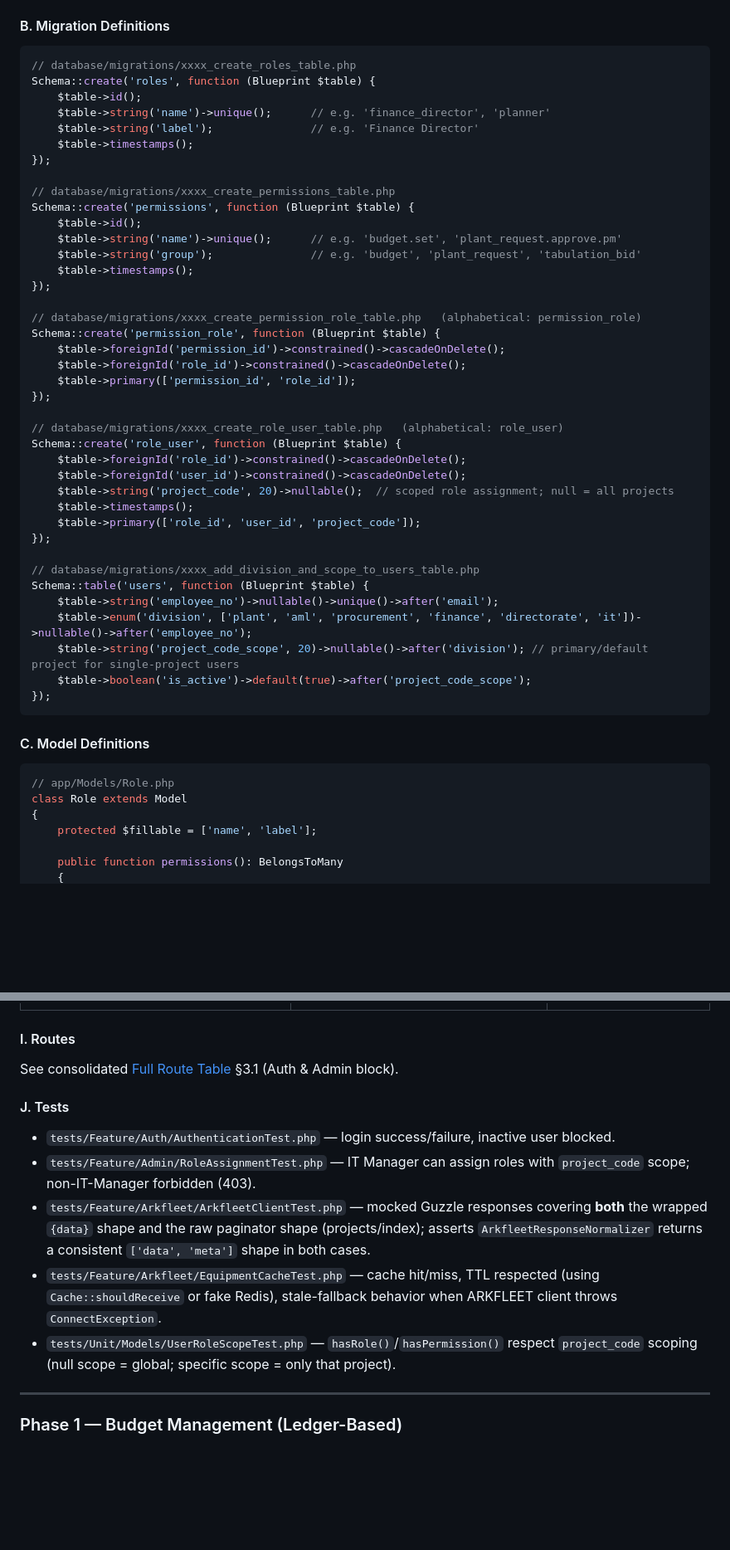
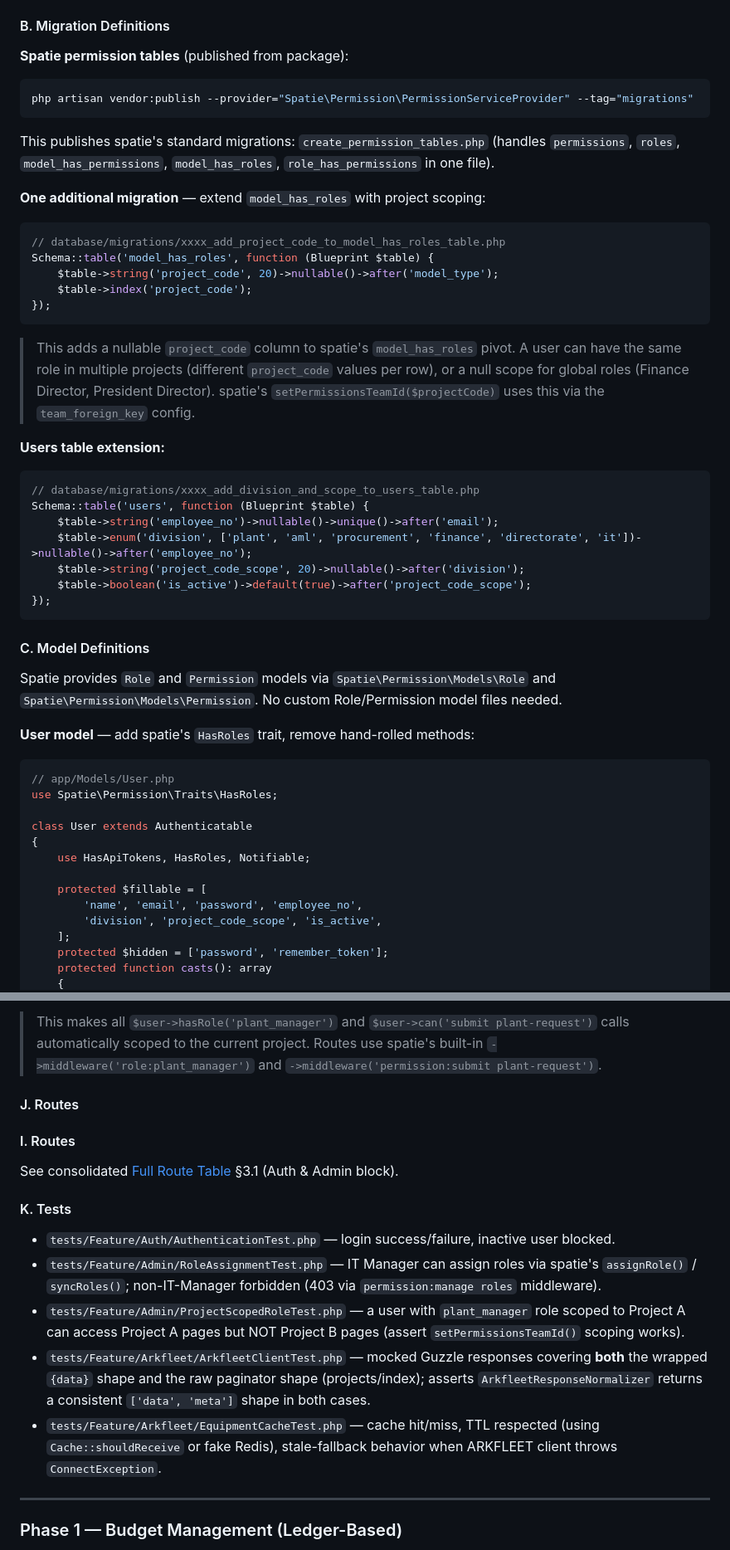
Before and after one commit to rachmanj/plant-budget-tracker, a Markdown page: docs/plan.md, 2 parts joined by grey strips. Shown at 83% size. Drawn GitHub-style; blank space fills up the shorter version.

````diff
--- a/docs/plan.md
+++ b/docs/plan.md
@@ -337,55 +343,56 @@ php artisan tinker
 
 #### B. Migration Definitions
 
-```php
-// database/migrations/xxxx_create_roles_table.php
-Schema::create('roles', function (Blueprint $table) {
-    $table->id();
-    $table->string('name')->unique();      // e.g. 'finance_director', 'planner'
-    $table->string('label');               // e.g. 'Finance Director'
-    $table->timestamps();
+**Spatie permission tables** (published from package):
+
+```bash
+php artisan vendor:publish --provider="Spatie\Permission\PermissionServiceProvider" --tag="migrations"
+```
+
+This publishes spatie's standard migrations: `create_permission_tables.php` (handles `permissions`, `roles`, `model_has_permissions`, `model_has_roles`, `role_has_permissions` in one file).
+
+**One additional migration** — extend `model_has_roles` with project scoping:
+
+```php
+// database/migrations/xxxx_add_project_code_to_model_has_roles_table.php
+Schema::table('model_has_roles', function (Blueprint $table) {
+    $table->string('project_code', 20)->nullable()->after('model_type');
+    $table->index('project_code');
 });
-
-// database/migrations/xxxx_create_permissions_table.php
-Schema::create('permissions', function (Blueprint $table) {
-    $table->id();
-    $table->string('name')->unique();      // e.g. 'budget.set', 'plant_request.approve.pm'
-    $table->string('group');               // e.g. 'budget', 'plant_request', 'tabulation_bid'
-    $table->timestamps();
-});
-
-// database/migrations/xxxx_create_permission_role_table.php   (alphabetical: permission_role)
-Schema::create('permission_role', function (Blueprint $table) {
-    $table->foreignId('permission_id')->constrained()->cascadeOnDelete();
-    $table->foreignId('role_id')->constrained()->cascadeOnDelete();
-    $table->primary(['permission_id', 'role_id']);
-});
-
-// database/migrations/xxxx_create_role_user_table.php   (alphabetical: role_user)
-Schema::create('role_user', function (Blueprint $table) {
-    $table->foreignId('role_id')->constrained()->cascadeOnDelete();
-    $table->foreignId('user_id')->constrained()->cascadeOnDelete();
-    $table->string('project_code', 20)->nullable();  // scoped role assignment; null = all projects
-    $table->timestamps();
-    $table->primary(['role_id', 'user_id', 'project_code']);
-});
-
+```
+
+> This adds a nullable `project_code` column to spatie's `model_has_roles` pivot. A user can have the same role in multiple projects (different `project_code` values per row), or a null scope for global roles (Finance Director, President Director). spatie's `setPermissionsTeamId($projectCode)` uses this via the `team_foreign_key` config.
+
+**Users table extension:**
+
+```php
 // database/migrations/xxxx_add_division_and_scope_to_users_table.php
 Schema::table('users', function (Blueprint $table) {
     $table->string('employee_no')->nullable()->unique()->after('email');
     $table->enum('division', ['plant', 'aml', 'procurement', 'finance', 'directorate', 'it'])->nullable()->after('employee_no');
-    $table->string('project_code_scope', 20)->nullable()->after('division'); // primary/default project for single-project users
+    $table->string('project_code_scope', 20)->nullable()->after('division');
     $table->boolean('is_active')->default(true)->after('project_code_scope');
 });
 ```
 
 #### C. Model Definitions
 
-```php
-// app/Models/Role.php
-class Role extends Model
-{
-    protected $fillable = ['name', 'label'];
-
-    public function permissions(): BelongsToMany
+Spatie provides `Role` and `Permission` models via `Spatie\Permission\Models\Role` and `Spatie\Permission\Models\Permission`. No custom Role/Permission model files needed.
+
+**User model** — add spatie's `HasRoles` trait, remove hand-rolled methods:
+
+```php
+// app/Models/User.php
+use Spatie\Permission\Traits\HasRoles;
+
+class User extends Authenticatable
+{
+    use HasApiTokens, HasRoles, Notifiable;
+
+    protected $fillable = [
+        'name', 'email', 'password', 'employee_no',
+        'division', 'project_code_scope', 'is_active',
+    ];
+    protected $hidden = ['password', 'remember_token'];
+    protected function casts(): array
     {
@@ -521,14 +534,18 @@ None required in Phase 0 (cache warm-up runs as a scheduled Artisan command, not
+> This makes all `$user->hasRole('plant_manager')` and `$user->can('submit plant-request')` calls automatically scoped to the current project. Routes use spatie's built-in `->middleware('role:plant_manager')` and `->middleware('permission:submit plant-request')`.
+
+#### J. Routes
+
 #### I. Routes
 
 See consolidated [Full Route Table](#3-full-route-table) §3.1 (Auth & Admin block).
 
-#### J. Tests
+#### K. Tests
 
 - `tests/Feature/Auth/AuthenticationTest.php` — login success/failure, inactive user blocked.
-- `tests/Feature/Admin/RoleAssignmentTest.php` — IT Manager can assign roles with `project_code` scope; non-IT-Manager forbidden (403).
+- `tests/Feature/Admin/RoleAssignmentTest.php` — IT Manager can assign roles via spatie's `assignRole()` / `syncRoles()`; non-IT-Manager forbidden (403 via `permission:manage roles` middleware).
+- `tests/Feature/Admin/ProjectScopedRoleTest.php` — a user with `plant_manager` role scoped to Project A can access Project A pages but NOT Project B pages (assert `setPermissionsTeamId()` scoping works).
 - `tests/Feature/Arkfleet/ArkfleetClientTest.php` — mocked Guzzle responses covering **both** the wrapped `{data}` shape and the raw paginator shape (projects/index); asserts `ArkfleetResponseNormalizer` returns a consistent `['data', 'meta']` shape in both cases.
 - `tests/Feature/Arkfleet/EquipmentCacheTest.php` — cache hit/miss, TTL respected (using `Cache::shouldReceive` or fake Redis), stale-fallback behavior when ARKFLEET client throws `ConnectException`.
-- `tests/Unit/Models/UserRoleScopeTest.php` — `hasRole()`/`hasPermission()` respect `project_code` scoping (null scope = global; specific scope = only that project).
 
 ---
 
````
Also changed, not shown: other parts of docs/plan.md (+71 -58 lines).
